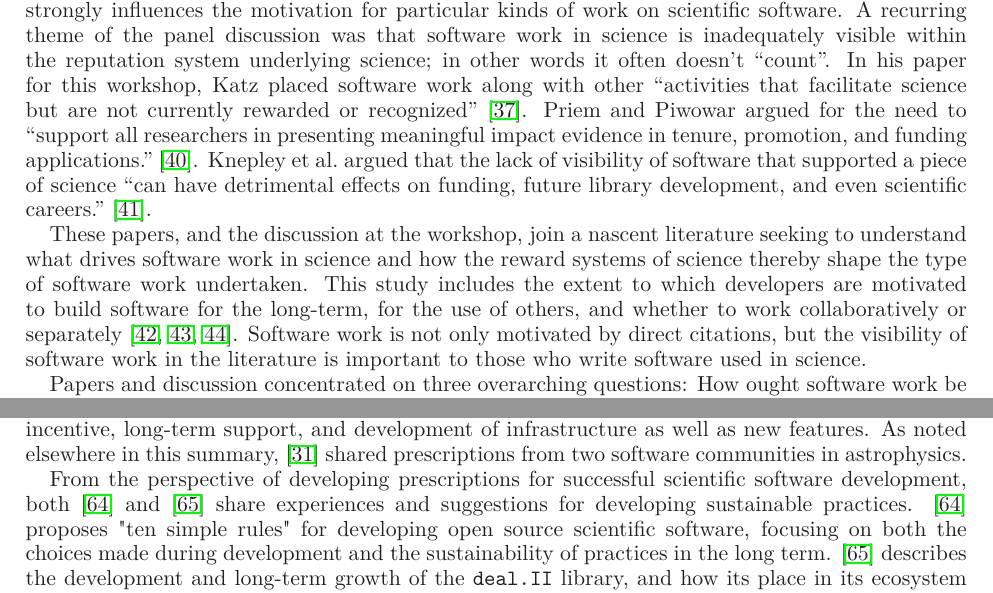
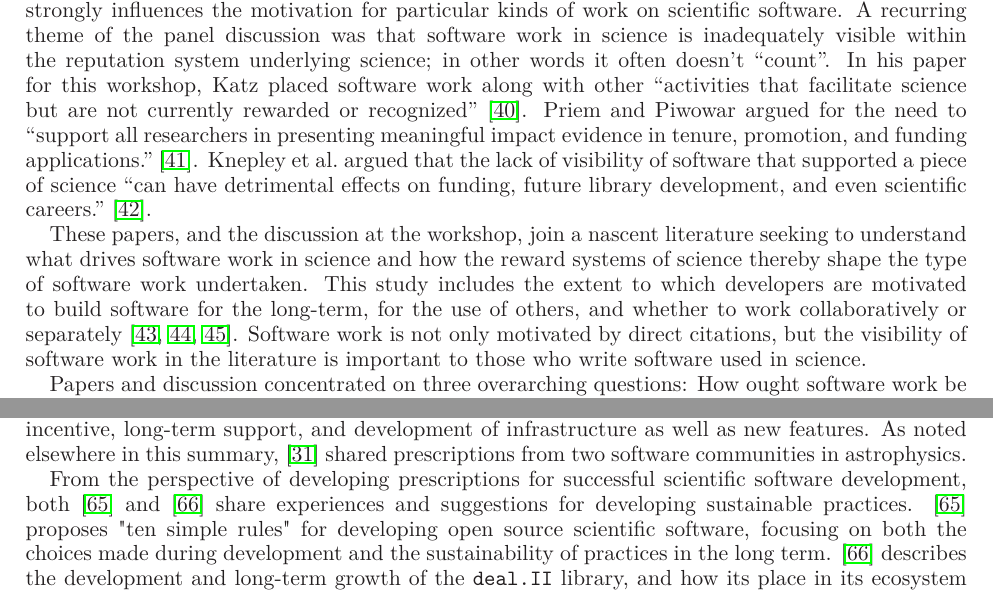
Before and after one commit to WSSSPE/meetings, a LaTeX paper (WSSSPE1_report/WSSSPE1_summary_report.tex): two parts of pages 9 and 16 of 32, joined at a grey line, cut so that both start at the same text. Compiled offline with LaTeX, dvips and Ghostscript.

Commit message:
fixing a bad cite

```diff
--- a/WSSSPE1_report/WSSSPE1_summary_report.tex
+++ b/WSSSPE1_report/WSSSPE1_summary_report.tex
@@ -886,7 +886,7 @@ work in science is inadequately visible within the reputation system
 underlying science; in other words it often doesn't ``count''. In his
 paper for this workshop, Katz placed software work along with other
 ``activities that facilitate science but are not currently rewarded or
-recognized''~\cite{Katz_WSSSPE}. Priem and Piwowar argued for the need
+recognized''~\cite{Katz2_WSSSPE}. Priem and Piwowar argued for the need
 to ``support all researchers in presenting meaningful impact evidence
 in tenure, promotion, and funding applications.''~\cite{Priem_WSSSPE}.
 Knepley et al.~argued that the lack of visibility of software that
```
